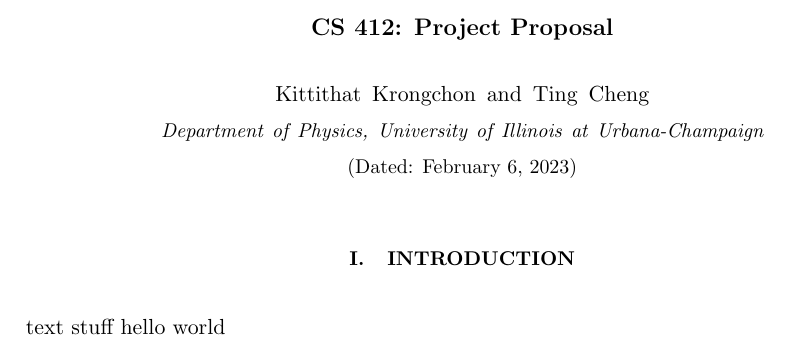
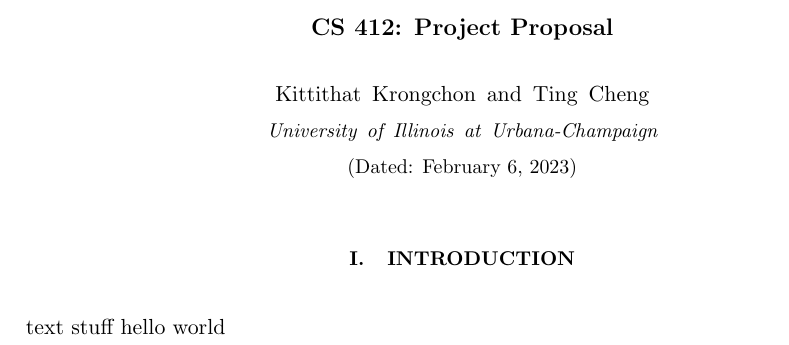
Before and after one commit to krongch2/cs412, a LaTeX paper (proposal.tex): part of the page, cut so that both start at the same text. Compiled offline with pdfLaTeX.

Commit message:
fix affiliation

```diff
--- a/proposal.tex
+++ b/proposal.tex
@@ -42,7 +42,7 @@
 \title{CS 412: Project Proposal}
 \author{Kittithat Krongchon}
 \author{Ting Cheng}
-\affiliation{Department of Physics, University of Illinois at Urbana-Champaign}
+\affiliation{University of Illinois at Urbana-Champaign}
 \date{\today}
 
 \maketitle
```
